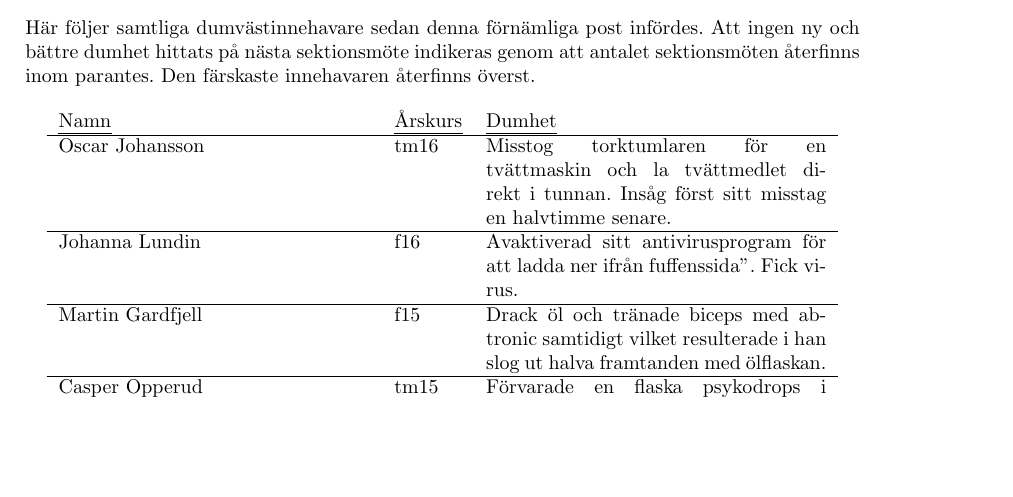
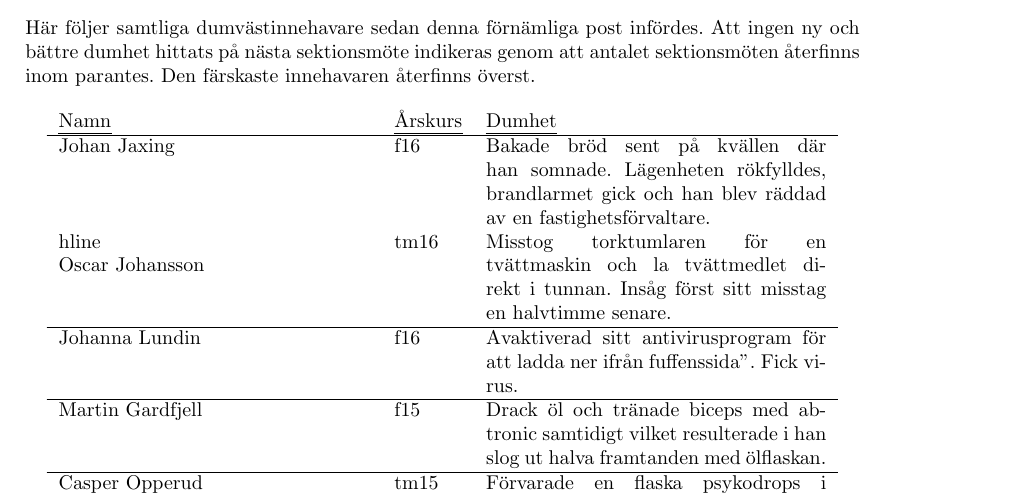
Before and after one commit to fysikteknologsektionen/arbetsbeskrivningar, a LaTeX document (main.tex, which reads Dumvastinnehavare.tex): part of page 10 of 52, cut so that both start at the same text, the shorter picture padded with empty space. Compiled offline with pdfLaTeX.

Commit message:
Ny dumvästinnehavare

```diff
--- a/Dumvastinnehavare.tex
+++ b/Dumvastinnehavare.tex
@@ -10,6 +10,8 @@ färskaste innehavaren återfinns överst.
 
 \begin{longtable}{p{55mm}lp{60mm}}
   \emph{Namn} & \emph{Årskurs} & \emph{Dumhet}\\ \hline
+
+  Johan Jaxing & f16 & Bakade bröd sent på kvällen där han somnade. Lägenheten rökfylldes, brandlarmet gick och han blev räddad av en fastighetsförvaltare. \\hline
 
   Oscar Johansson & tm16 & Misstog torktumlaren för en tvättmaskin och la tvättmedlet direkt i tunnan. Insåg först sitt misstag en halvtimme senare.\\ \hline
 
```
